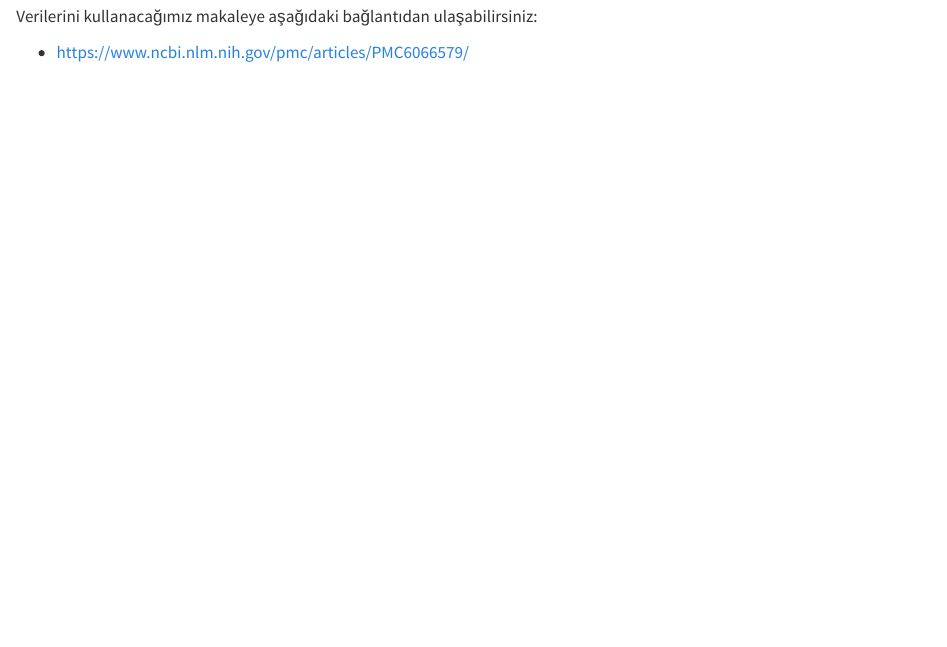
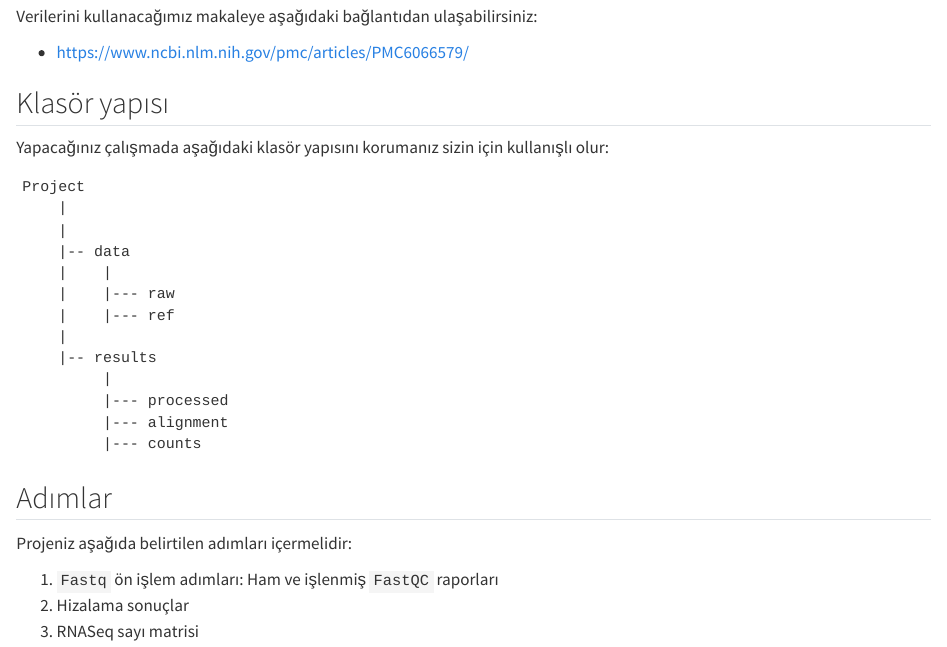
Before and after one commit to emrahkirdok/bioinformatics, a Quarto document (02-practice/02-rnaseq-project.qmd): the page in a window 1100 px wide, from 1180 px down. Rendered offline with R 4.5, knitr and Pandoc in place of Quarto, with nearby package versions; long lines of code are wrapped.

Commit message:
rnaseq project

````diff
--- a/02-practice/02-rnaseq-project.qmd
+++ b/02-practice/02-rnaseq-project.qmd
@@ -19,3 +19,32 @@ digraph g{
 Verilerini kullanacağımız makaleye aşağıdaki bağlantıdan ulaşabilirsiniz:
 
 + [https://www.ncbi.nlm.nih.gov/pmc/articles/PMC6066579/](https://www.ncbi.nlm.nih.gov/pmc/articles/PMC6066579/)
+
+## Klasör yapısı
+
+Yapacağınız çalışmada aşağıdaki klasör yapısını korumanız sizin için kullanışlı olur:
+
+```
+Project
+    |
+    |
+    |-- data
+    |    |
+    |    |--- raw
+    |    |--- ref
+    |
+    |-- results
+         |
+         |--- processed
+         |--- alignment
+         |--- counts
+
+```
+
+## Adımlar
+
+Projeniz aşağıda belirtilen adımları içermelidir:
+
+1. `Fastq` ön işlem adımları: Ham ve işlenmiş `FastQC` raporları
+2. Hizalama sonuçlar
+3. RNASeq sayı matrisi
--- a/_quarto.yml
+++ b/_quarto.yml
@@ -45,6 +45,7 @@ book:
     - part: "Pratikler"
       chapters:
         - 02-practice/01-variant-practice.qmd
+        - 02-practice/02-rnaseq-project.qmd
 
     - references.qmd
   appendices:
````
